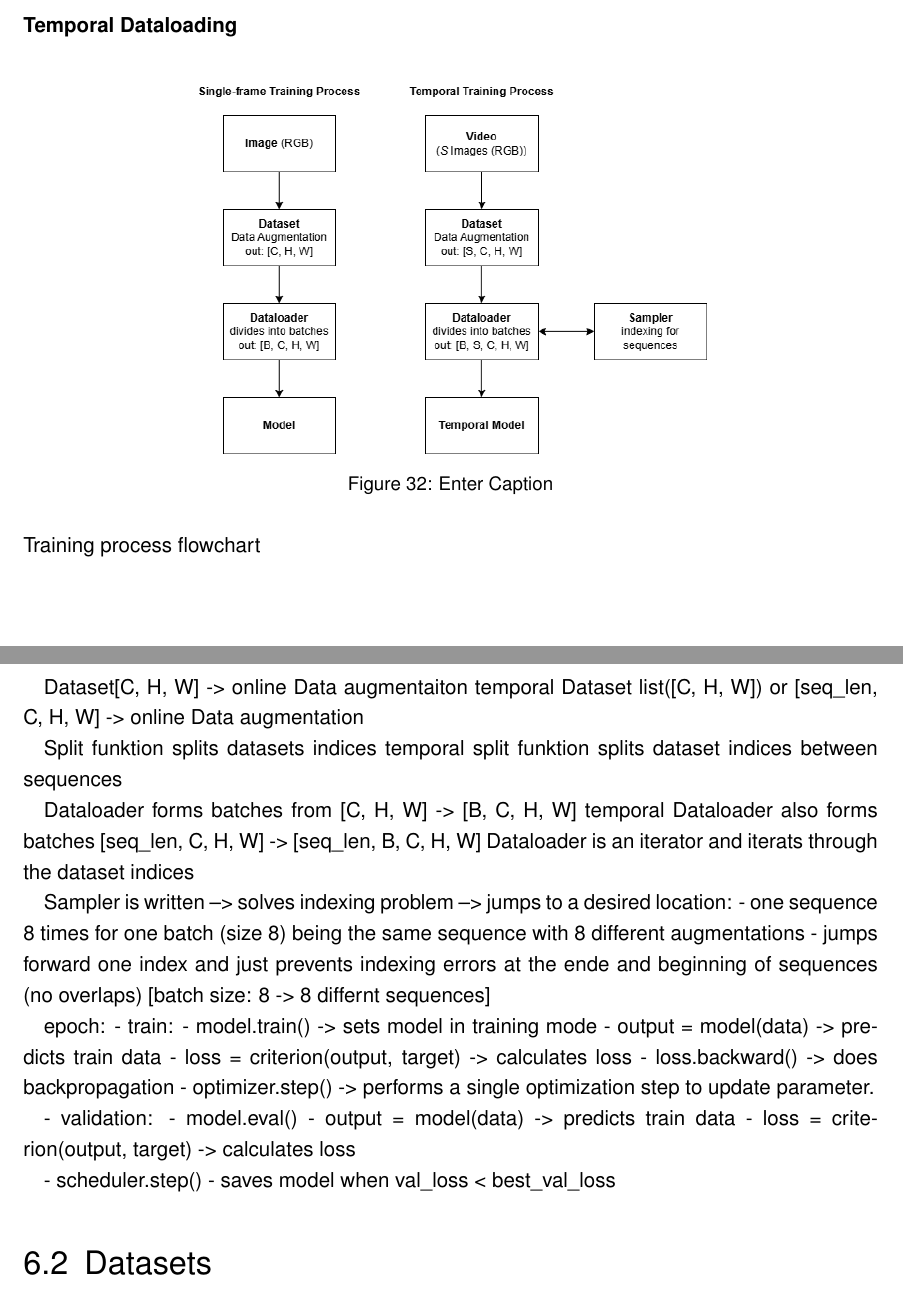
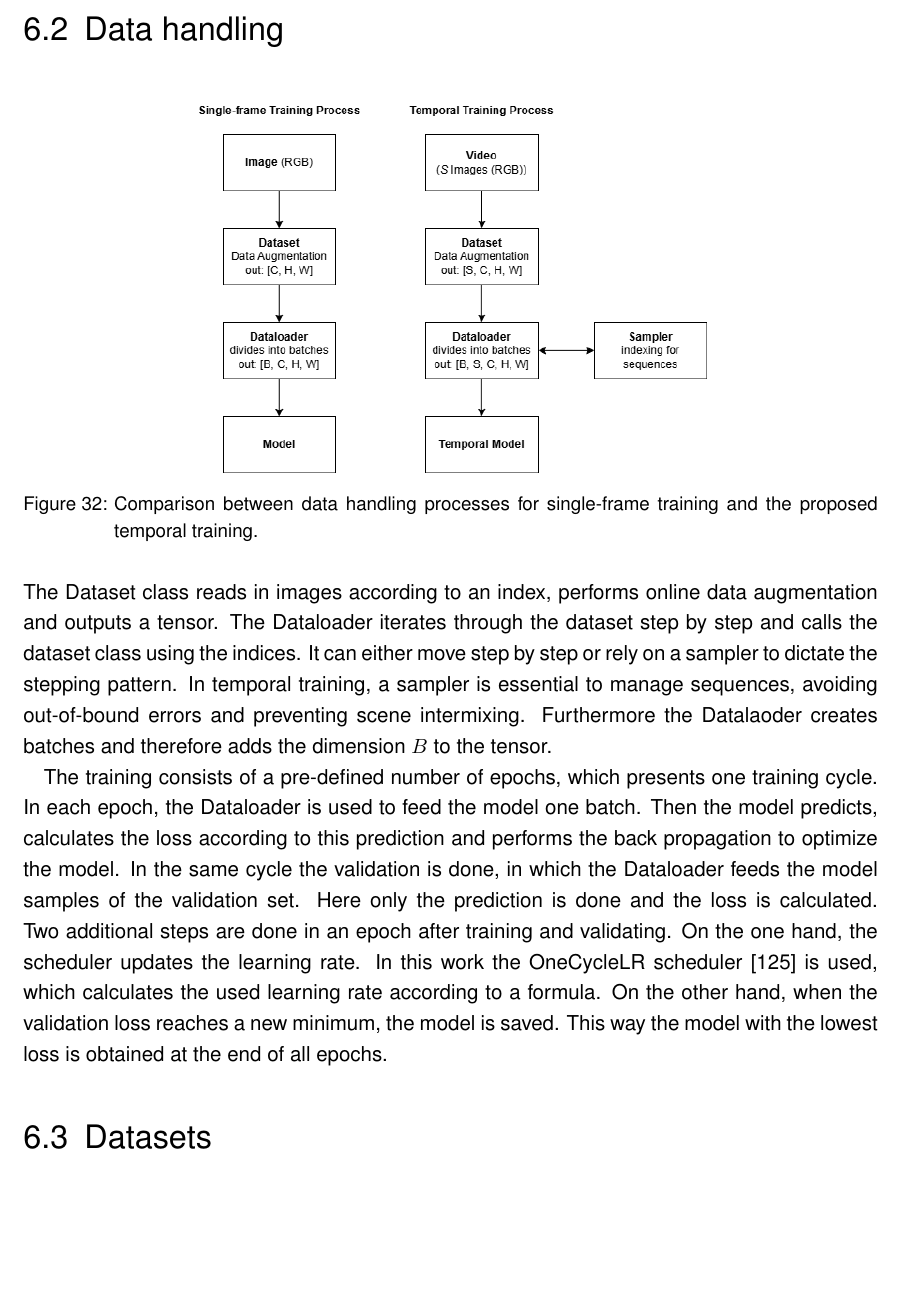
Before and after one commit to SebiGoebel/Rail-Track-Prediction, a LaTeX thesis (Thesis.tex, which reads Methodology.tex, methodology/dataHandling.tex, methodology/models.tex): two parts of pages 55 and 56 of 92 before the commit and part of page 56 of 93 after it, the two joined at a grey line, cut at the place of the change, the shorter picture padded with empty space. Compiled offline with pdfLaTeX; an older LaTeX class or package is replaced by its successor.

Commit message:
Data handling kapitel geschrieben

```diff
--- a/Methodology.tex
+++ b/Methodology.tex
@@ -21,10 +21,11 @@ Keep in mind that the main contributions of this work include three parts:
 
 %%%%%%%%%%%%%%%%%%%%%%%%%% Models %%%%%%%%%%%%%%%%%%%%%%%%%%
 
-%\input{methodology/yolo_models.tex}
 \input{methodology/models.tex}
-% Improvements to baseline model
-%\input{methodology/temporal models.tex} + dataloading
+
+%%%%%%%%%%%%%%%%%%%%%%%%%% Datahandling %%%%%%%%%%%%%%%%%%%%%%%%%%
+
+\input{methodology/dataHandling.tex}
 
 %%%%%%%%%%%%%%%%%%%%%%%%% Datasets %%%%%%%%%%%%%%%%%%%%%%%%%
 
--- /dev/null
+++ b/methodology/dataHandling.tex
@@ -0,0 +1,26 @@
+\section{Data handling}
+\label{sec:datahandling}
+
+\begin{figure}[H]
+    \centering
+    \includegraphics[width=0.6\linewidth]{PICs/temporalModels/Datahandling.png}
+    \caption{Comparison between data handling processes for single-frame training and the proposed temporal training.}
+    \label{fig:dataHandlingProcess}
+\end{figure}
+
+The Dataset class reads in images according to an index, performs online data augmentation and outputs a tensor.
+The Dataloader iterates through the dataset step by step and calls the dataset class using the indices.
+It can either move step by step or rely on a sampler to dictate the stepping pattern.
+In temporal training, a sampler is essential to manage sequences, avoiding out-of-bound errors and preventing scene intermixing.
+Furthermore the Datalaoder creates batches and therefore adds the dimension $B$ to the tensor.
+
+The training consists of a pre-defined number of epochs, which presents one training cycle.
+In each epoch, the Dataloader is used to feed the model one batch.
+Then the model predicts, calculates the loss according to this prediction and performs the back propagation to optimize the model.
+In the same cycle the validation is done, in which the Dataloader feeds the model samples of the validation set.
+Here only the prediction is done and the loss is calculated.
+Two additional steps are done in an epoch after training and validating.
+On the one hand, the scheduler updates the learning rate.
+In this work the OneCycleLR scheduler \cite{pytorch_oneCycleLR_docu} is used, which calculates the used learning rate according to a formula.
+On the other hand, when the validation loss reaches a new minimum, the model is saved.
+This way the model with the lowest loss is obtained at the end of all epochs.
--- a/methodology/models.tex
+++ b/methodology/models.tex
@@ -370,41 +369,0 @@ Therefore, to support inference this tensor must be extended with a batch size o
-\subsubsection{Temporal Dataloading}
-
-\begin{figure}[H]
-    \centering
-    \includegraphics[width=0.6\linewidth]{PICs/temporalModels/Datahandling.png}
-    \caption{Enter Caption}
-    \label{fig:enter-label}
-\end{figure}
-
-Training process flowchart
-
-Dataset[C, H, W] -> online Data augmentaiton
-temporal Dataset list([C, H, W]) or [seq\_len, C, H, W] -> online Data augmentation
-
-Split funktion splits datasets indices
-temporal split funktion splits dataset indices between sequences
-
-Dataloader forms batches from [C, H, W] -> [B, C, H, W]
-temporal Dataloader also forms batches [seq\_len, C, H, W] -> [seq\_len, B, C, H, W]
-Dataloader is an iterator and iterats through the dataset indices
-
-Sampler is written --> solves indexing problem
---> jumps to a desired location:
-    - one sequence 8 times for one batch (size 8) being the same sequence with 8 different augmentations
-    - jumps forward one index and just prevents indexing errors at the ende and beginning of sequences (no overlaps) [batch size: 8 -> 8 differnt sequences]
-
-epoch:
-- train:
-    - model.train() -> sets model in training mode
-    - output = model(data) -> predicts train data
-    - loss = criterion(output, target) -> calculates loss
-    - loss.backward() -> does backpropagation
-    - optimizer.step() -> performs a single optimization step to update parameter.
-
-- validation:
-    - model.eval()
-    - output = model(data) -> predicts train data
-    - loss = criterion(output, target) -> calculates loss
-
-- scheduler.step()
-- saves model when val\_loss < best\_val\_loss
```
Also changed, not shown: Literatur.bib (+9 -0 lines), methodology/models.tex (10 more changed lines).
